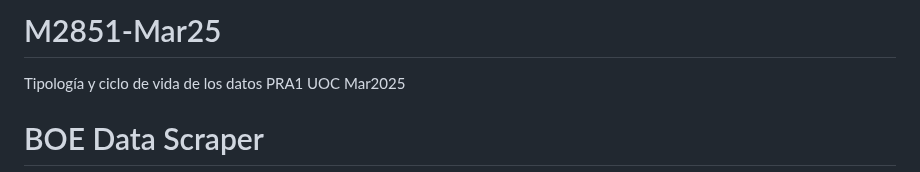
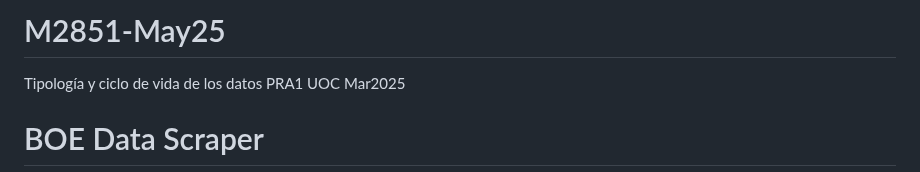
Before and after one commit to mmunozpl/M2.851-May25, a Markdown page: README.md, the part around the change. GitHub-like rendering.

```diff
--- a/README.md
+++ b/README.md
@@ -1,4 +1,4 @@
-# M2851-Mar25
+# M2851-May25
 Tipología y ciclo de vida de los datos PRA1 UOC Mar2025
 
 # BOE Data Scraper
```
